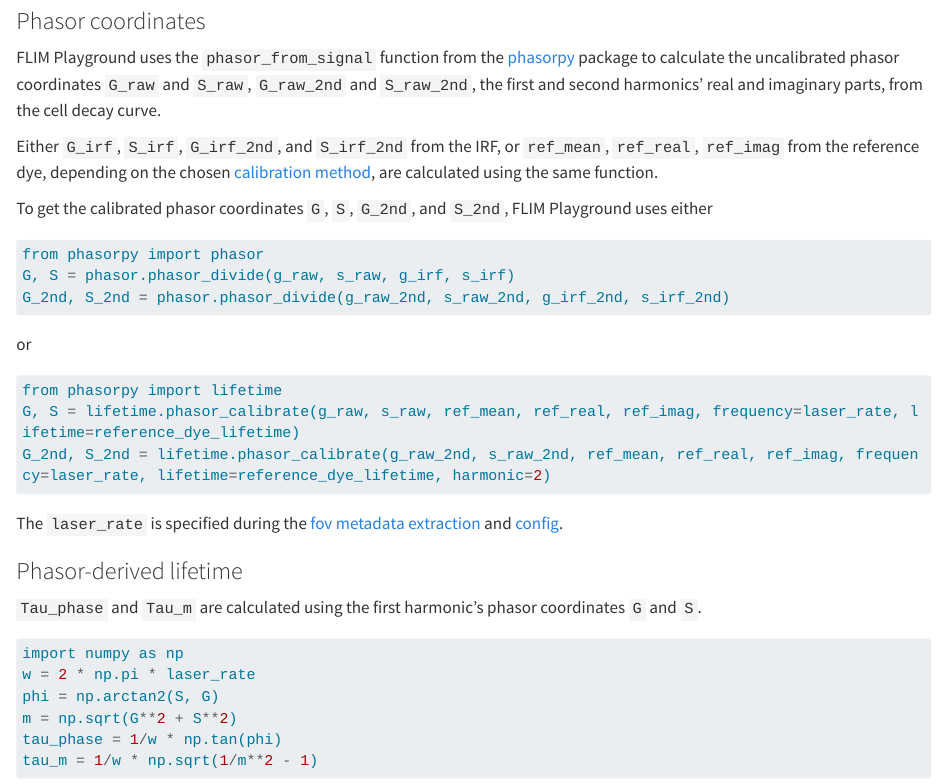
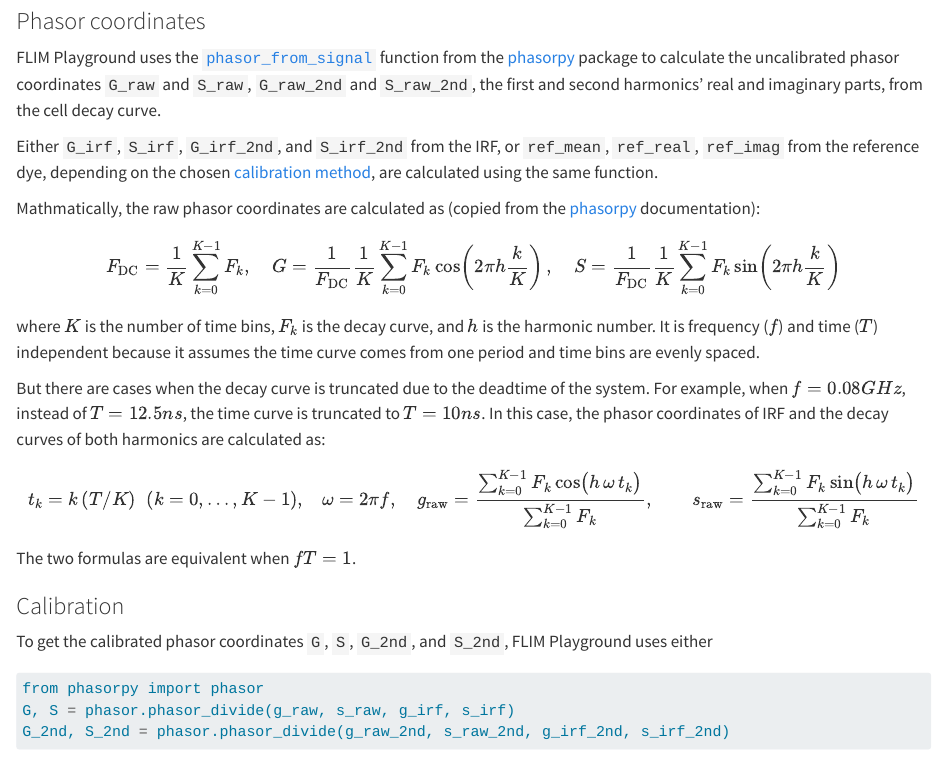
Before and after one commit to skalalab/flim_playground_doc, a Quarto document (lifetime_fit_free.qmd): the page in a window 1100 px wide, from 510 px down. Rendered offline with R 4.5, knitr and Pandoc in place of Quarto, with nearby package versions; long lines of code are wrapped.

Commit message:
add phasor formulas

````diff
--- a/lifetime_fit_free.qmd
+++ b/lifetime_fit_free.qmd
@@ -14,9 +14,37 @@ If the chosen [calibration method](data_extraction_config.qmd#calibration-method
 
 ### Phasor coordinates
 
-FLIM Playground uses the `phasor_from_signal` function from the [phasorpy](https://www.phasorpy.org/) package to calculate the uncalibrated phasor coordinates `G_raw` and `S_raw`, `G_raw_2nd` and `S_raw_2nd`, the first and second harmonics' real and imaginary parts, from the cell decay curve.
+FLIM Playground uses the [`phasor_from_signal`](https://www.phasorpy.org/docs/stable/api/phasor/#phasorpy.phasor.phasor_from_signal) function from the [phasorpy](https://www.phasorpy.org/) package to calculate the uncalibrated phasor coordinates `G_raw` and `S_raw`, `G_raw_2nd` and `S_raw_2nd`, the first and second harmonics' real and imaginary parts, from the cell decay curve.
 
 Either `G_irf`, `S_irf`, `G_irf_2nd`, and `S_irf_2nd` from the IRF, or `ref_mean`, `ref_real`, `ref_imag` from the reference dye, depending on the chosen [calibration method](data_extraction_config.qmd#calibration-method), are calculated using the same function.
+
+Mathmatically, the raw phasor coordinates are calculated as (copied from the [phasorpy](https://www.phasorpy.org/docs/stable/api/phasor/#phasorpy.phasor.phasor_from_signal) documentation):
+
+$$
+F_{\mathrm{DC}}=\frac{1}{K}\sum_{k=0}^{K-1}F_k,\quad
+G=\frac{1}{F_{\mathrm{DC}}}\frac{1}{K}\sum_{k=0}^{K-1}F_k\cos\!\left(2\pi h \frac{k}{K}\right),\quad
+S=\frac{1}{F_{\mathrm{DC}}}\frac{1}{K}\sum_{k=0}^{K-1}F_k\sin\!\left(2\pi h \frac{k}{K}\right)
+$$
+where $K$ is the number of time bins, $F_k$ is the decay curve, and $h$ is the harmonic number. It is frequency ($f$) and time ($T$) independent because it assumes the time curve comes from one period and time bins are evenly spaced.
+
+But there are cases when the decay curve is truncated due to the deadtime of the system. For example, when $f = 0.08 GHz$, instead of $T = 12.5 ns$, the time curve is truncated to $T = 10 ns$. In this case, the phasor coordinates of IRF and the decay curves of both harmonics are calculated as:
+
+$$
+\begin{aligned}
+t_k = k\,(T/K)\;\;(k=0,\ldots,K-1),\quad
+&\omega = 2\pi f, \quad
+g_{\mathrm{raw}}
+=\frac{\sum_{k=0}^{K-1} F_k \cos\!\big(h\,\omega\, t_k\big)}
+        {\sum_{k=0}^{K-1} F_k},\qquad
+s_{\mathrm{raw}}
+=\frac{\sum_{k=0}^{K-1} F_k \sin\!\big(h\,\omega\, t_k\big)}
+        {\sum_{k=0}^{K-1} F_k}
+\end{aligned}
+$$
+
+The two formulas are equivalent when $fT = 1$.
+
+### Calibration
 
 To get the calibrated phasor coordinates `G`, `S`, `G_2nd`, and `S_2nd`, FLIM Playground uses either
 ```python
````
